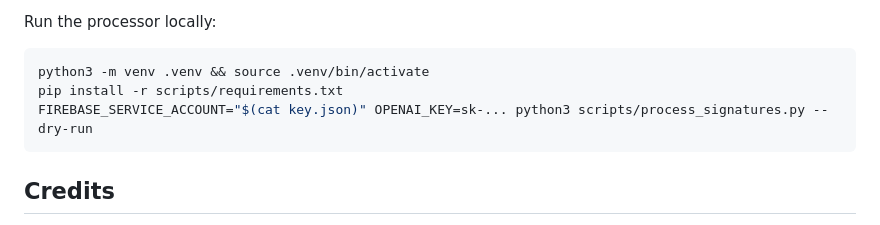
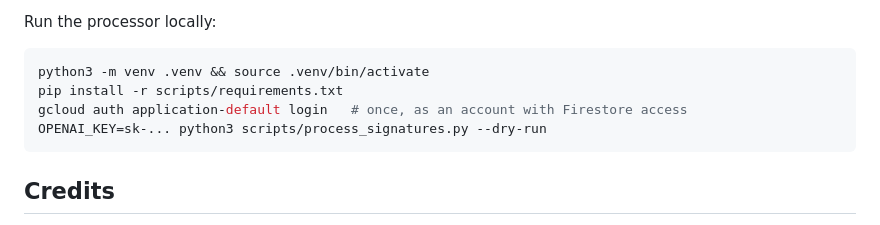
Before and after one commit to Theodore-Roosevelt-Presidential-Library/SignCard, a Markdown page: README.md, the part around the change. Drawn GitHub-style.

Commit message:
README: local run without a key file
Co-Authored-By: Claude Opus 5.5 <noreply@anthropic.com>
Claude-Session: https://claude.ai/code/session_01XzToGPkUcoUWUFstqRh8HT

````diff
--- a/README.md
+++ b/README.md
@@ -51,7 +51,8 @@ Run the processor locally:
 ```bash
 python3 -m venv .venv && source .venv/bin/activate
 pip install -r scripts/requirements.txt
-FIREBASE_SERVICE_ACCOUNT="$(cat key.json)" OPENAI_KEY=sk-... python3 scripts/process_signatures.py --dry-run
+gcloud auth application-default login   # once, as an account with Firestore access
+OPENAI_KEY=sk-... python3 scripts/process_signatures.py --dry-run
 ```
 
 ## Credits
````
